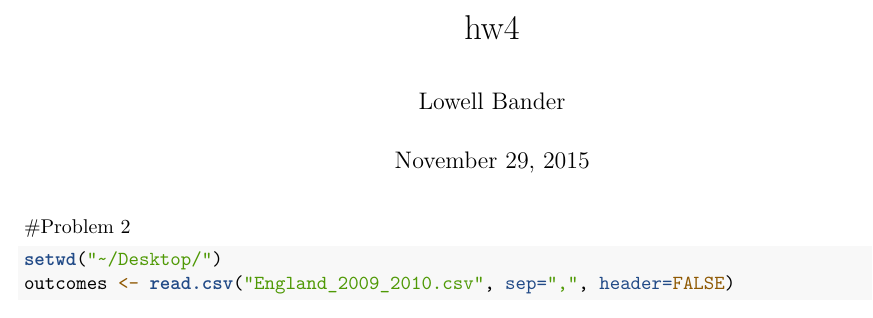
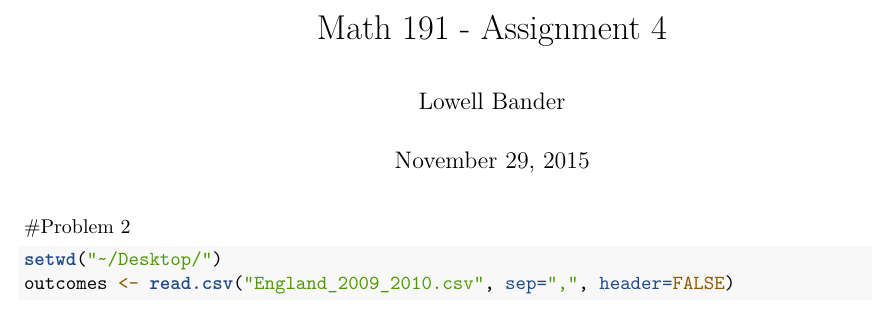
Before and after one commit to lowellbander/Math191, an R Markdown document (hw4.Rmd): part of page 1 of 3, cut at the place of the change. Rendered offline with R 4.5, knitr and Pandoc, then LaTeX, with nearby package versions; some code elsewhere in the file could not run offline.

```diff
--- a/hw4.Rmd
+++ b/hw4.Rmd
@@ -1,5 +1,5 @@
 ---
-title: "hw4"
+title: "Math 191 - Assignment 4"
 author: "Lowell Bander"
 date: "November 29, 2015"
 output: pdf_document
```
